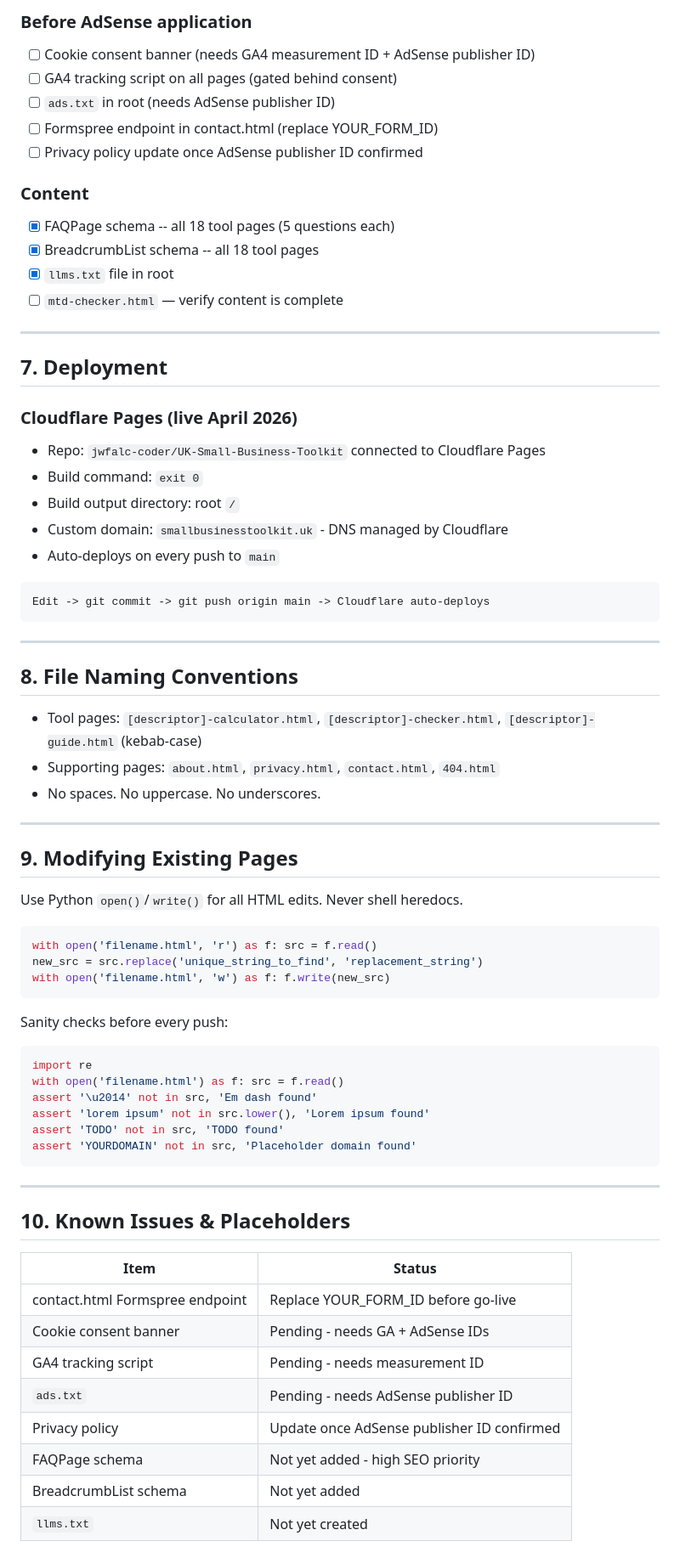
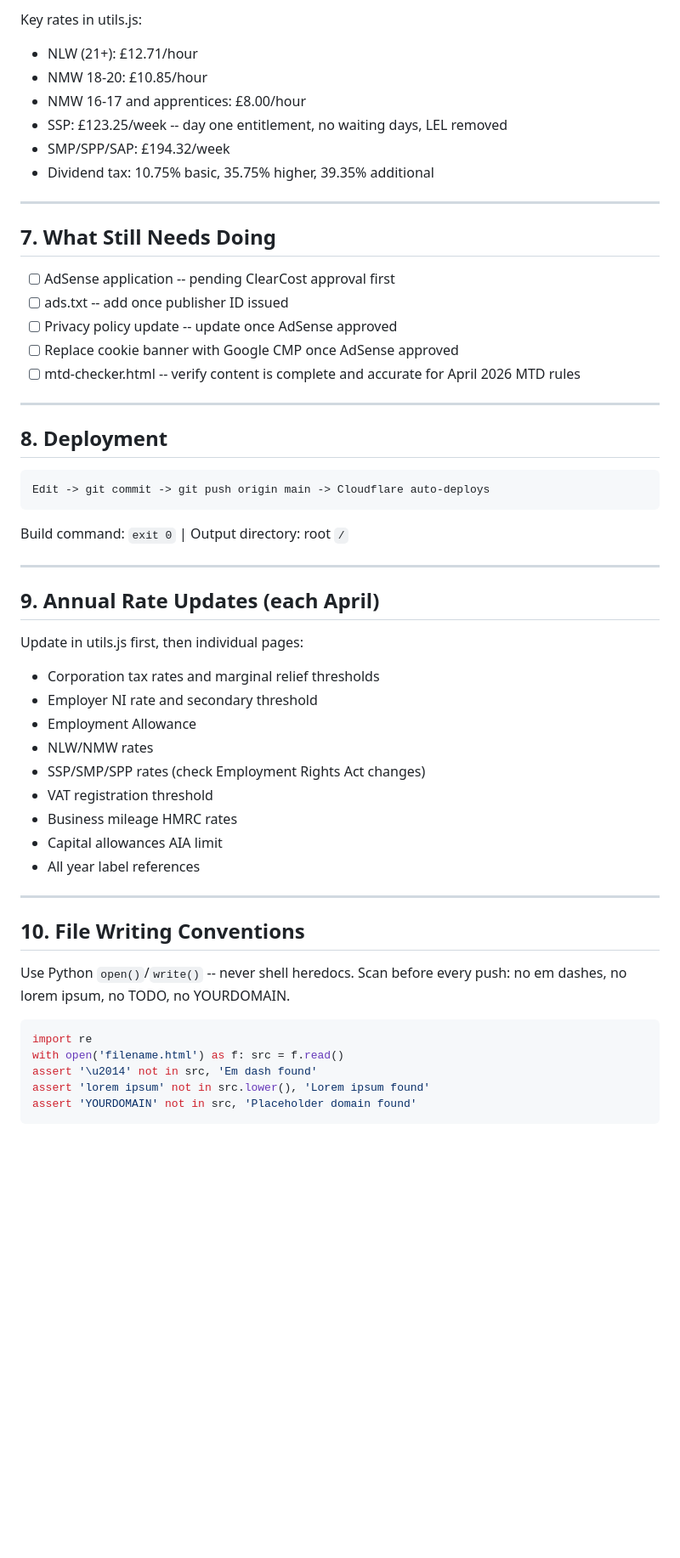
Before and after one commit to jwfalc-coder/UK-Small-Business-Toolkit, a Markdown page: README.md, the part around one of its changes. Shown at 85% size. Drawn GitHub-style; blank space fills up the shorter version.

Commit message:
Update README: reflect live status, 2026/27 rates, all completed work

````diff
--- a/README.md
+++ b/README.md
@@ -123,74 +102,58 @@ UK-Small-Business-Toolkit/
 
-### Before AdSense application
-- [ ] Cookie consent banner (needs GA4 measurement ID + AdSense publisher ID)
-- [ ] GA4 tracking script on all pages (gated behind consent)
-- [ ] `ads.txt` in root (needs AdSense publisher ID)
-- [ ] Formspree endpoint in contact.html (replace YOUR_FORM_ID)
-- [ ] Privacy policy update once AdSense publisher ID confirmed
-
-### Content
-- [x] FAQPage schema -- all 18 tool pages (5 questions each)
-- [x] BreadcrumbList schema -- all 18 tool pages
-- [x] `llms.txt` file in root
-- [ ] `mtd-checker.html` — verify content is complete
+Key rates in utils.js:
+- NLW (21+): £12.71/hour
+- NMW 18-20: £10.85/hour
+- NMW 16-17 and apprentices: £8.00/hour
+- SSP: £123.25/week -- day one entitlement, no waiting days, LEL removed
+- SMP/SPP/SAP: £194.32/week
+- Dividend tax: 10.75% basic, 35.75% higher, 39.35% additional
 
 ---
 
-## 7. Deployment
+## 7. What Still Needs Doing
 
-### Cloudflare Pages (live April 2026)
-- Repo: `jwfalc-coder/UK-Small-Business-Toolkit` connected to Cloudflare Pages
-- Build command: `exit 0`
-- Build output directory: root `/`
-- Custom domain: `smallbusinesstoolkit.uk` - DNS managed by Cloudflare
-- Auto-deploys on every push to `main`
+- [ ] AdSense application -- pending ClearCost approval first
+- [ ] ads.txt -- add once publisher ID issued
+- [ ] Privacy policy update -- update once AdSense approved
+- [ ] Replace cookie banner with Google CMP once AdSense approved
+- [ ] mtd-checker.html -- verify content is complete and accurate for April 2026 MTD rules
+
+---
+
+## 8. Deployment
 
 ```
 Edit -> git commit -> git push origin main -> Cloudflare auto-deploys
 ```
 
----
-
-## 8. File Naming Conventions
-
-- Tool pages: `[descriptor]-calculator.html`, `[descriptor]-checker.html`, `[descriptor]-guide.html` (kebab-case)
-- Supporting pages: `about.html`, `privacy.html`, `contact.html`, `404.html`
-- No spaces. No uppercase. No underscores.
+Build command: `exit 0` | Output directory: root `/`
 
 ---
 
-## 9. Modifying Existing Pages
+## 9. Annual Rate Updates (each April)
 
-Use Python `open()`/`write()` for all HTML edits. Never shell heredocs.
+Update in utils.js first, then individual pages:
+- Corporation tax rates and marginal relief thresholds
+- Employer NI rate and secondary threshold
+- Employment Allowance
+- NLW/NMW rates
+- SSP/SMP/SPP rates (check Employment Rights Act changes)
+- VAT registration threshold
+- Business mileage HMRC rates
+- Capital allowances AIA limit
+- All year label references
 
-```python
-with open('filename.html', 'r') as f: src = f.read()
-new_src = src.replace('unique_string_to_find', 'replacement_string')
-with open('filename.html', 'w') as f: f.write(new_src)
-```
+---
 
-Sanity checks before every push:
+## 10. File Writing Conventions
+
+Use Python `open()`/`write()` -- never shell heredocs.
+Scan before every push: no em dashes, no lorem ipsum, no TODO, no YOURDOMAIN.
+
 ```python
 import re
 with open('filename.html') as f: src = f.read()
 assert '\u2014' not in src, 'Em dash found'
 assert 'lorem ipsum' not in src.lower(), 'Lorem ipsum found'
-assert 'TODO' not in src, 'TODO found'
 assert 'YOURDOMAIN' not in src, 'Placeholder domain found'
 ```
-
----
-
-## 10. Known Issues & Placeholders
-
-| Item | Status |
-|------|--------|
-| contact.html Formspree endpoint | Replace YOUR_FORM_ID before go-live |
-| Cookie consent banner | Pending - needs GA + AdSense IDs |
-| GA4 tracking script | Pending - needs measurement ID |
-| `ads.txt` | Pending - needs AdSense publisher ID |
-| Privacy policy | Update once AdSense publisher ID confirmed |
-| FAQPage schema | Not yet added - high SEO priority |
-| BreadcrumbList schema | Not yet added |
-| `llms.txt` | Not yet created |
-
````
Also changed, not shown: other parts of README.md (+62 -116 lines).
